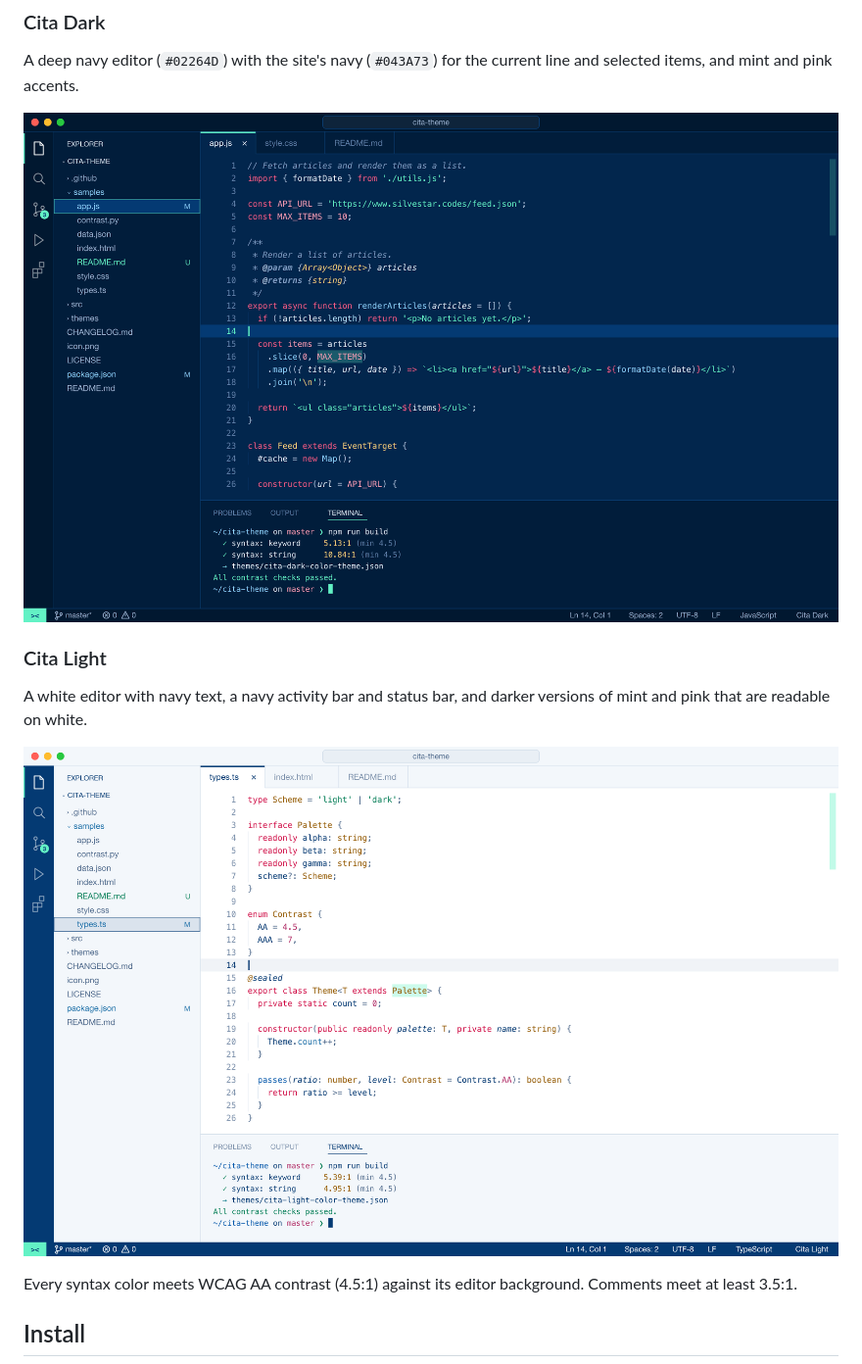
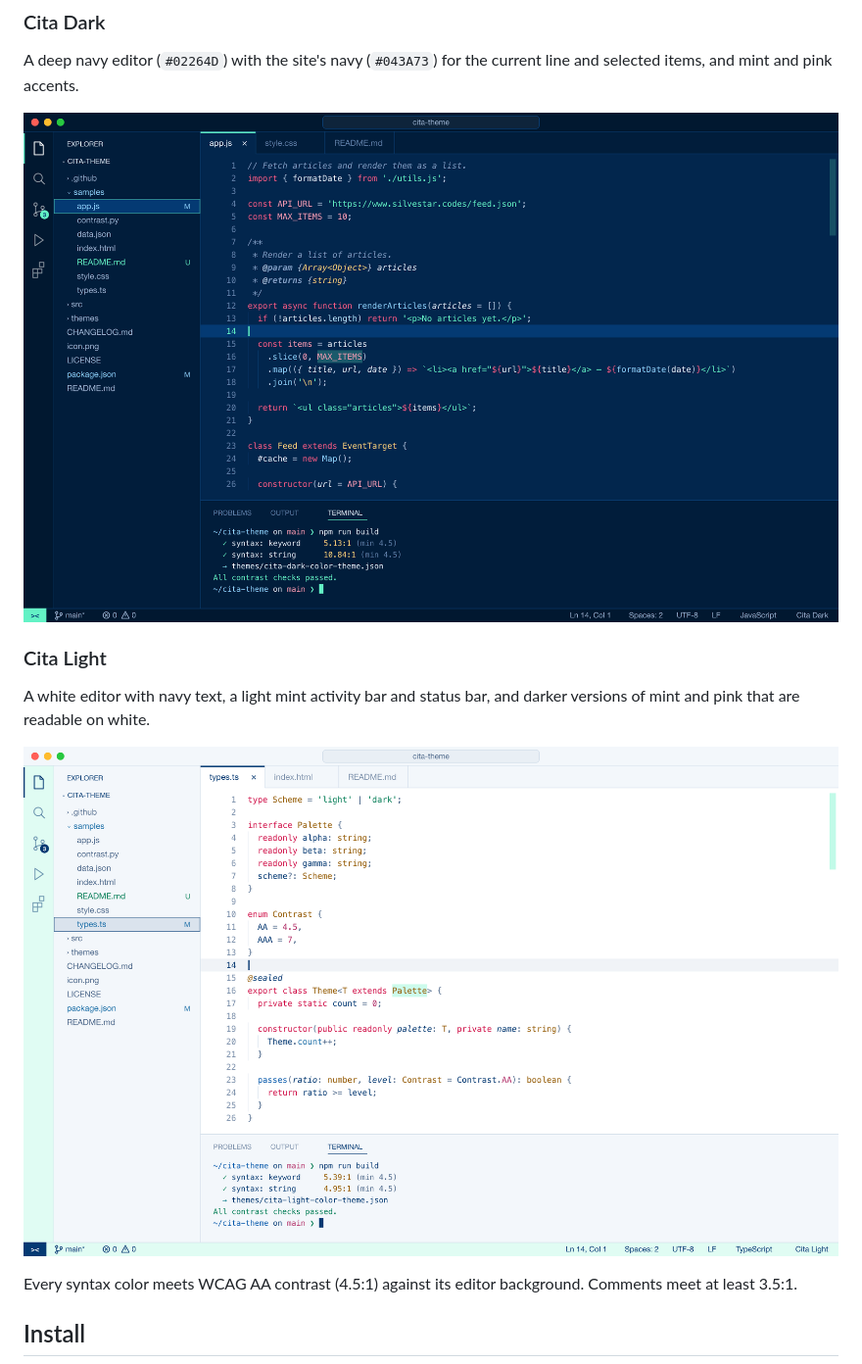
Before and after one commit to maliMirkec/vs-code-theme, a Markdown page: README.md, the part around the change. Shown at 98% size. GitHub-like rendering; pictures changed too: images/cita-dark.png, images/cita-light.png.

Commit message:
Version 0.2.0

```diff
--- a/README.md
+++ b/README.md
@@ -23,7 +23,7 @@ A deep navy editor (`#02264D`) with the site's navy (`#043A73`) for the current
 
 ### Cita Light
 
-A white editor with navy text, a navy activity bar and status bar, and darker versions of mint and pink that are readable on white.
+A white editor with navy text, a light mint activity bar and status bar, and darker versions of mint and pink that are readable on white.
 
 ![Cita Light](images/cita-light.png)
 
```
Also changed, not shown: CHANGELOG.md (+5 -0 lines), CONTRIBUTING.md (+3 -2 lines), icon.png, 7 other files.
